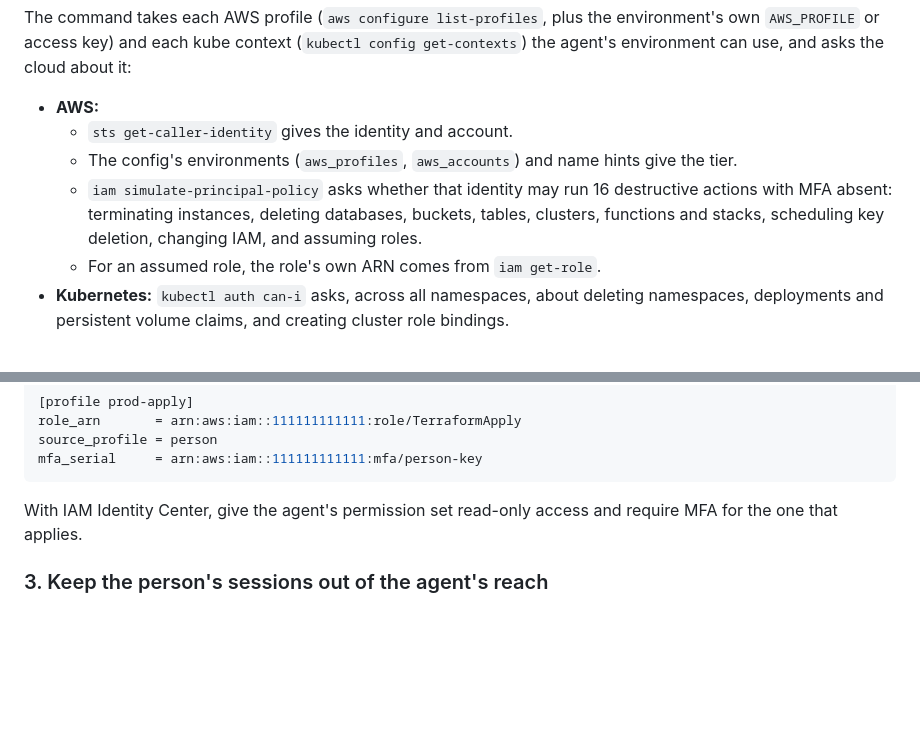
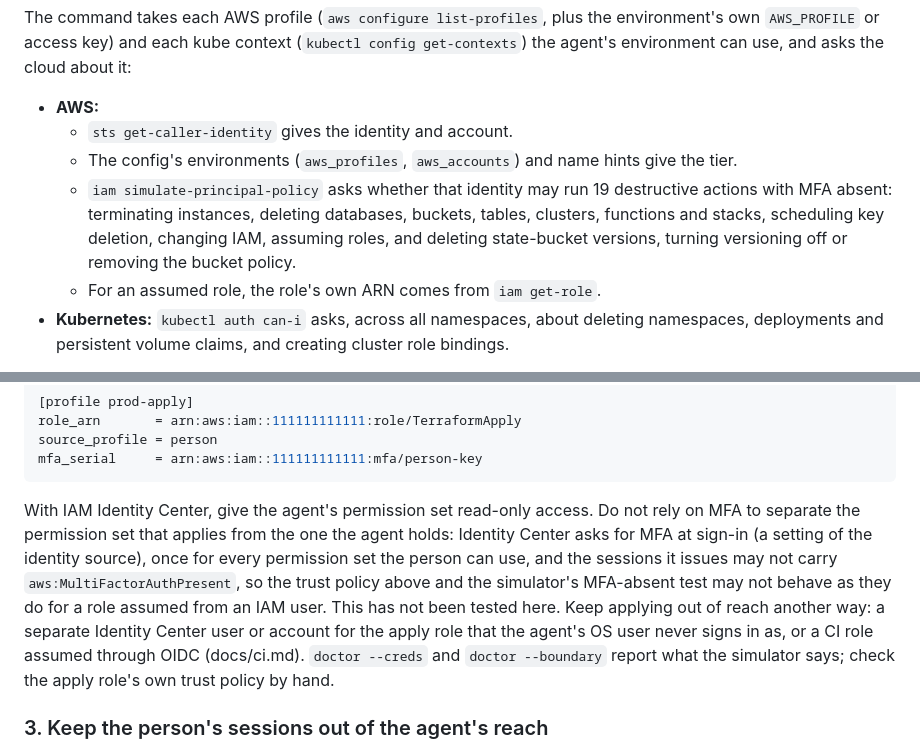
Before and after one commit to Flurit/applygate, a Markdown page: docs/credentials.md, 2 parts joined by grey strips. GitHub-like rendering; blank space fills up the shorter version.

````diff
--- a/docs/credentials.md
+++ b/docs/credentials.md
@@ -20,7 +20,7 @@ The command takes each AWS profile (`aws configure list-profiles`, plus the envi
 - **AWS:**
   - `sts get-caller-identity` gives the identity and account.
   - The config's environments (`aws_profiles`, `aws_accounts`) and name hints give the tier.
-  - `iam simulate-principal-policy` asks whether that identity may run 16 destructive actions with MFA absent: terminating instances, deleting databases, buckets, tables, clusters, functions and stacks, scheduling key deletion, changing IAM, and assuming roles.
+  - `iam simulate-principal-policy` asks whether that identity may run 19 destructive actions with MFA absent: terminating instances, deleting databases, buckets, tables, clusters, functions and stacks, scheduling key deletion, changing IAM, assuming roles, and deleting state-bucket versions, turning versioning off or removing the bucket policy.
   - For an assumed role, the role's own ARN comes from `iam get-role`.
 - **Kubernetes:** `kubectl auth can-i` asks, across all namespaces, about deleting namespaces, deployments and persistent volume claims, and creating cluster role bindings.
 
@@ -93,7 +93,7 @@ source_profile = person
 mfa_serial     = arn:aws:iam::111111111111:mfa/person-key
 ```
 
-With IAM Identity Center, give the agent's permission set read-only access and require MFA for the one that applies.
+With IAM Identity Center, give the agent's permission set read-only access. Do not rely on MFA to separate the permission set that applies from the one the agent holds: Identity Center asks for MFA at sign-in (a setting of the identity source), once for every permission set the person can use, and the sessions it issues may not carry `aws:MultiFactorAuthPresent`, so the trust policy above and the simulator's MFA-absent test may not behave as they do for a role assumed from an IAM user. This has not been tested here. Keep applying out of reach another way: a separate Identity Center user or account for the apply role that the agent's OS user never signs in as, or a CI role assumed through OIDC (docs/ci.md). `doctor --creds` and `doctor --boundary` report what the simulator says; check the apply role's own trust policy by hand.
 
 ### 3. Keep the person's sessions out of the agent's reach
 
````
Also changed, not shown: README.md (+4 -2 lines).
